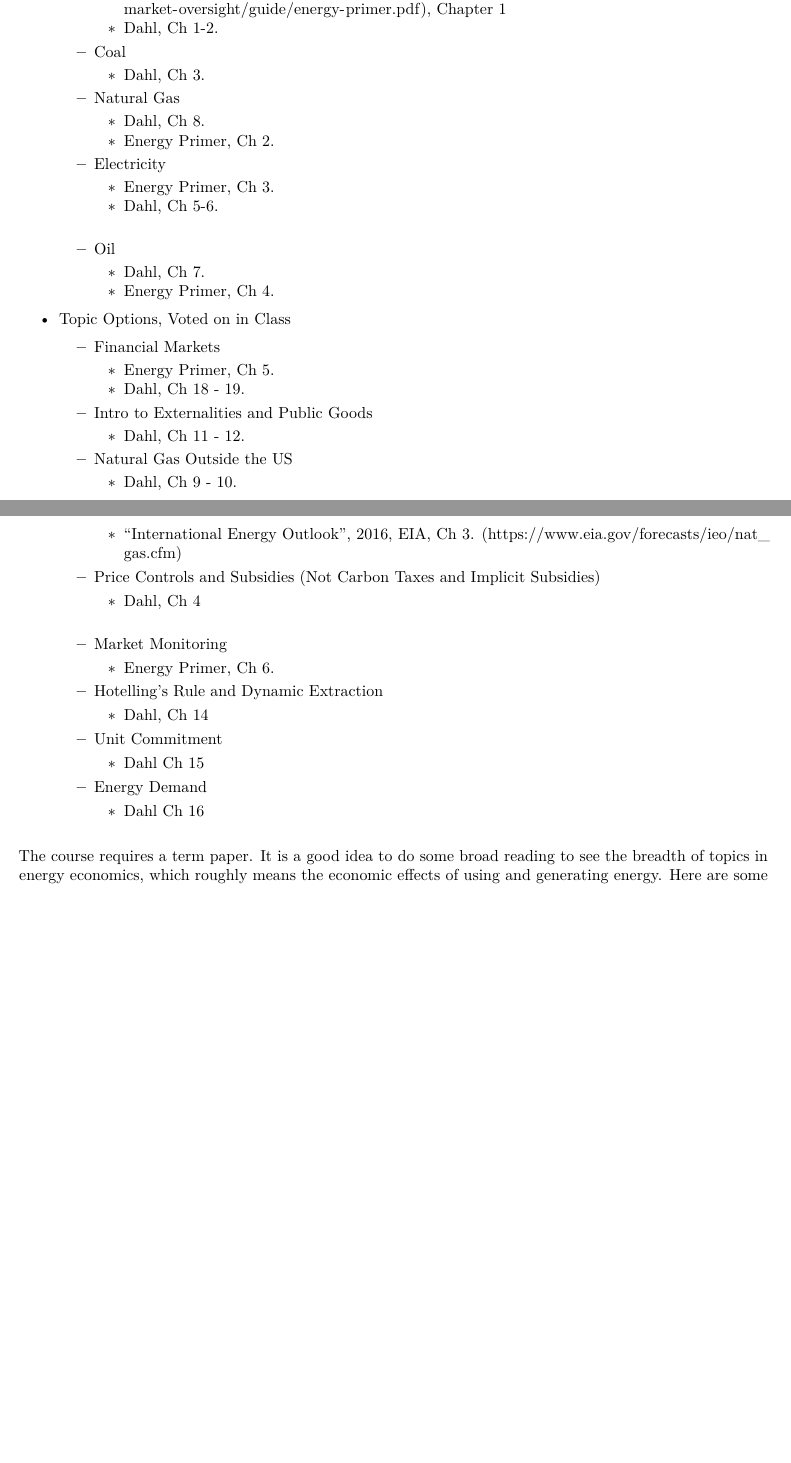
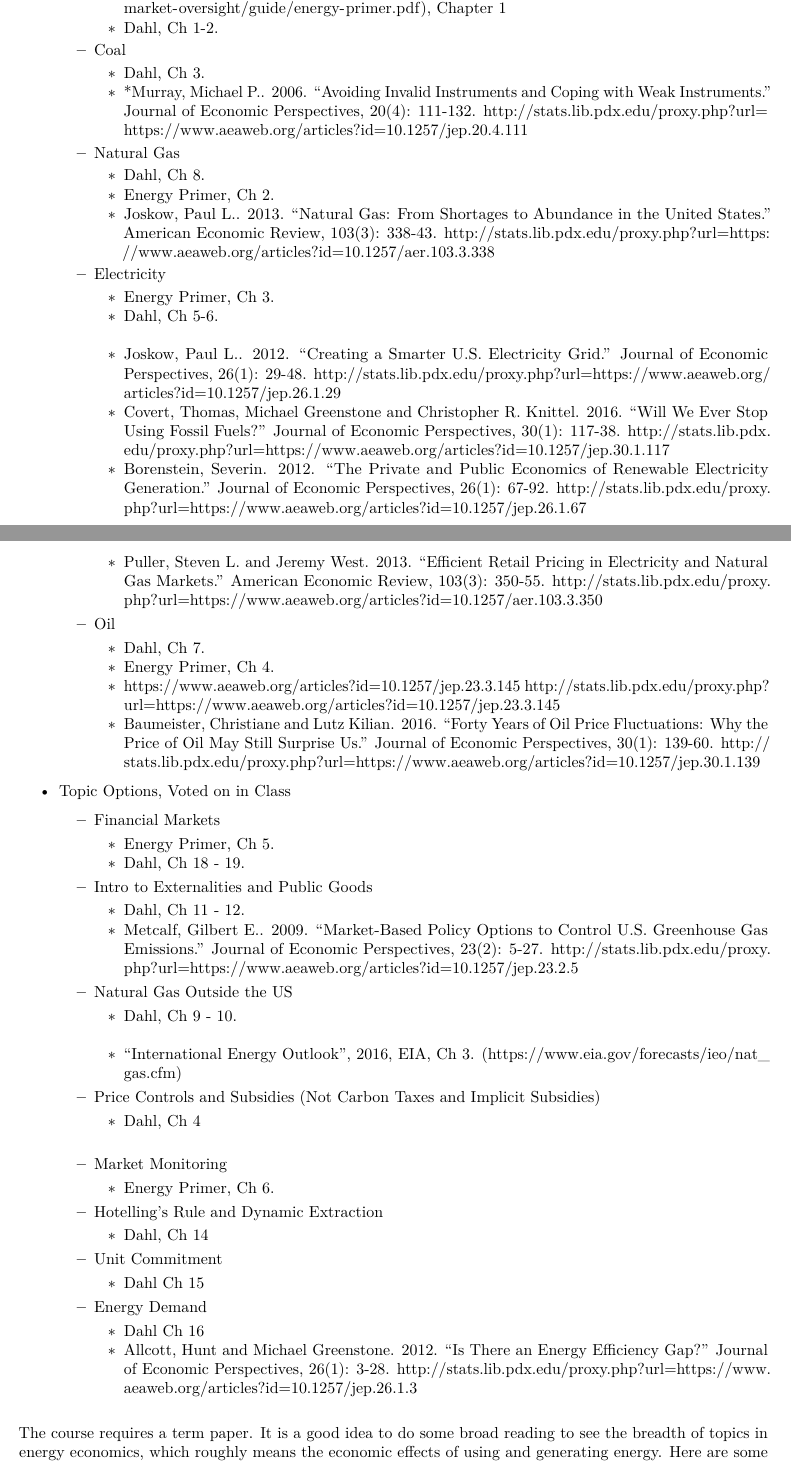
Before and after one commit to woodsjam/Course-Energy-Economics, an R Markdown document (SyllabusFall16.Rmd): two parts of pages 4 and 5 of 6 before the commit and two parts of pages 4 and 5 of 7 after it, joined at a grey line, cut so that both start at the same text, the shorter picture padded with empty space. The pictures show the output file SyllabusFall16.pdf that the author committed with the source.

Commit message:
Shit ton of reading links in AER and JEP.

```diff
--- a/SyllabusFall16.Rmd
+++ b/SyllabusFall16.Rmd
@@ -155,15 +155,23 @@ Note that some of these modules will be shared with the Public Utility Economics
         + Dahl, Ch 1-2.
     + Coal
         + Dahl, Ch 3.
+        + *Murray, Michael P.. 2006. "Avoiding Invalid Instruments and Coping with Weak Instruments." Journal of Economic Perspectives, 20(4): 111-132. http://stats.lib.pdx.edu/proxy.php?url=https://www.aeaweb.org/articles?id=10.1257/jep.20.4.111
     + Natural Gas
         + Dahl, Ch 8.
         + Energy Primer, Ch 2.
+        + Joskow, Paul L.. 2013. "Natural Gas: From Shortages to Abundance in the United States." American Economic Review, 103(3): 338-43. http://stats.lib.pdx.edu/proxy.php?url=https://www.aeaweb.org/articles?id=10.1257/aer.103.3.338
     + Electricity
         + Energy Primer, Ch 3.
         + Dahl, Ch 5-6.
+        + Joskow, Paul L.. 2012. "Creating a Smarter U.S. Electricity Grid." Journal of Economic Perspectives, 26(1): 29-48. http://stats.lib.pdx.edu/proxy.php?url=https://www.aeaweb.org/articles?id=10.1257/jep.26.1.29
+        + Covert, Thomas, Michael Greenstone and Christopher R. Knittel. 2016. "Will We Ever Stop Using Fossil Fuels?" Journal of Economic Perspectives, 30(1): 117-38. http://stats.lib.pdx.edu/proxy.php?url=https://www.aeaweb.org/articles?id=10.1257/jep.30.1.117
+        + Borenstein, Severin. 2012. "The Private and Public Economics of Renewable Electricity Generation." Journal of Economic Perspectives, 26(1): 67-92. http://stats.lib.pdx.edu/proxy.php?url=https://www.aeaweb.org/articles?id=10.1257/jep.26.1.67
+        + Puller, Steven L. and Jeremy West. 2013. "Efficient Retail Pricing in Electricity and Natural Gas Markets." American Economic Review, 103(3): 350-55. http://stats.lib.pdx.edu/proxy.php?url=https://www.aeaweb.org/articles?id=10.1257/aer.103.3.350
     + Oil
         + Dahl, Ch 7.
         + Energy Primer, Ch 4.
+        + Smith, James L.. 2009. "World Oil: Market or Mayhem?" Journal of Economic Perspectives, 23(3): 145-64. http://stats.lib.pdx.edu/proxy.php?url=https://www.aeaweb.org/articles?id=10.1257/jep.23.3.145
+        + Baumeister, Christiane and Lutz Kilian. 2016. "Forty Years of Oil Price Fluctuations: Why the Price of Oil May Still Surprise Us." Journal of Economic Perspectives, 30(1): 139-60. http://stats.lib.pdx.edu/proxy.php?url=https://www.aeaweb.org/articles?id=10.1257/jep.30.1.139
 
 + Topic Options, Voted on in Class
     + Financial Markets
@@ -171,6 +179,7 @@ Note that some of these modules will be shared with the Public Utility Economics
         + Dahl, Ch 18 - 19.
     + Intro to Externalities and Public Goods
         + Dahl, Ch 11 - 12.
+        + Metcalf, Gilbert E.. 2009. "Market-Based Policy Options to Control U.S. Greenhouse Gas Emissions." Journal of Economic Perspectives, 23(2): 5-27. http://stats.lib.pdx.edu/proxy.php?url=https://www.aeaweb.org/articles?id=10.1257/jep.23.2.5
     + Natural Gas Outside the US
         + Dahl, Ch 9 - 10.
         + "International Energy Outlook", 2016, EIA, Ch 3. (https://www.eia.gov/forecasts/ieo/nat_gas.cfm)
@@ -184,6 +193,7 @@ Note that some of these modules will be shared with the Public Utility Economics
         + Dahl Ch 15
     + Energy Demand
         + Dahl Ch 16
+        + Allcott, Hunt and Michael Greenstone. 2012. "Is There an Energy Efficiency Gap?" Journal of Economic Perspectives, 26(1): 3-28. http://stats.lib.pdx.edu/proxy.php?url=https://www.aeaweb.org/articles?id=10.1257/jep.26.1.3
 
 
 The course requires a term paper.  It is a good idea to do some broad reading to see the breadth of topics in energy economics, which roughly means the economic effects of using and generating energy.  Here are some sources for keeping up on current events and research topics.
```
Also changed, not shown: SyllabusFall16.pdf.
